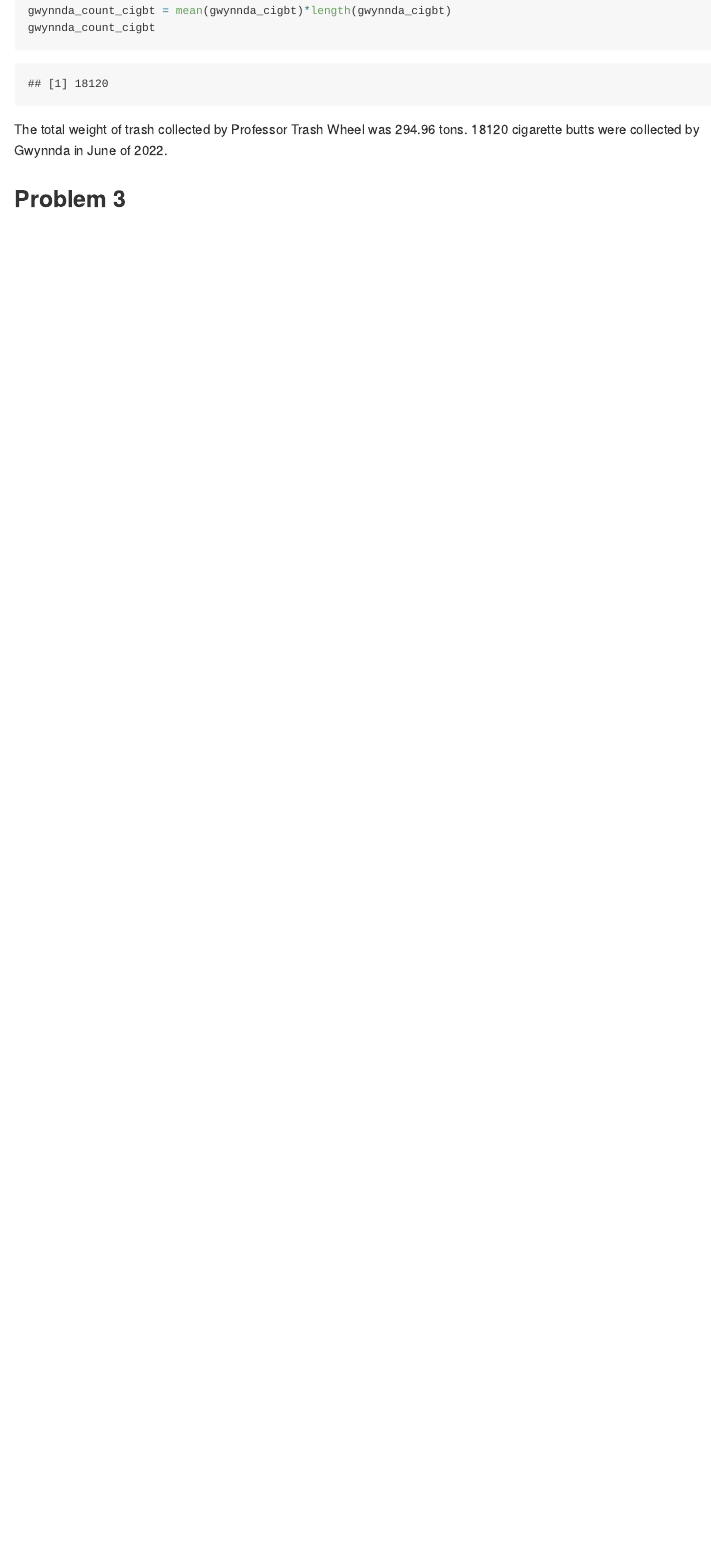
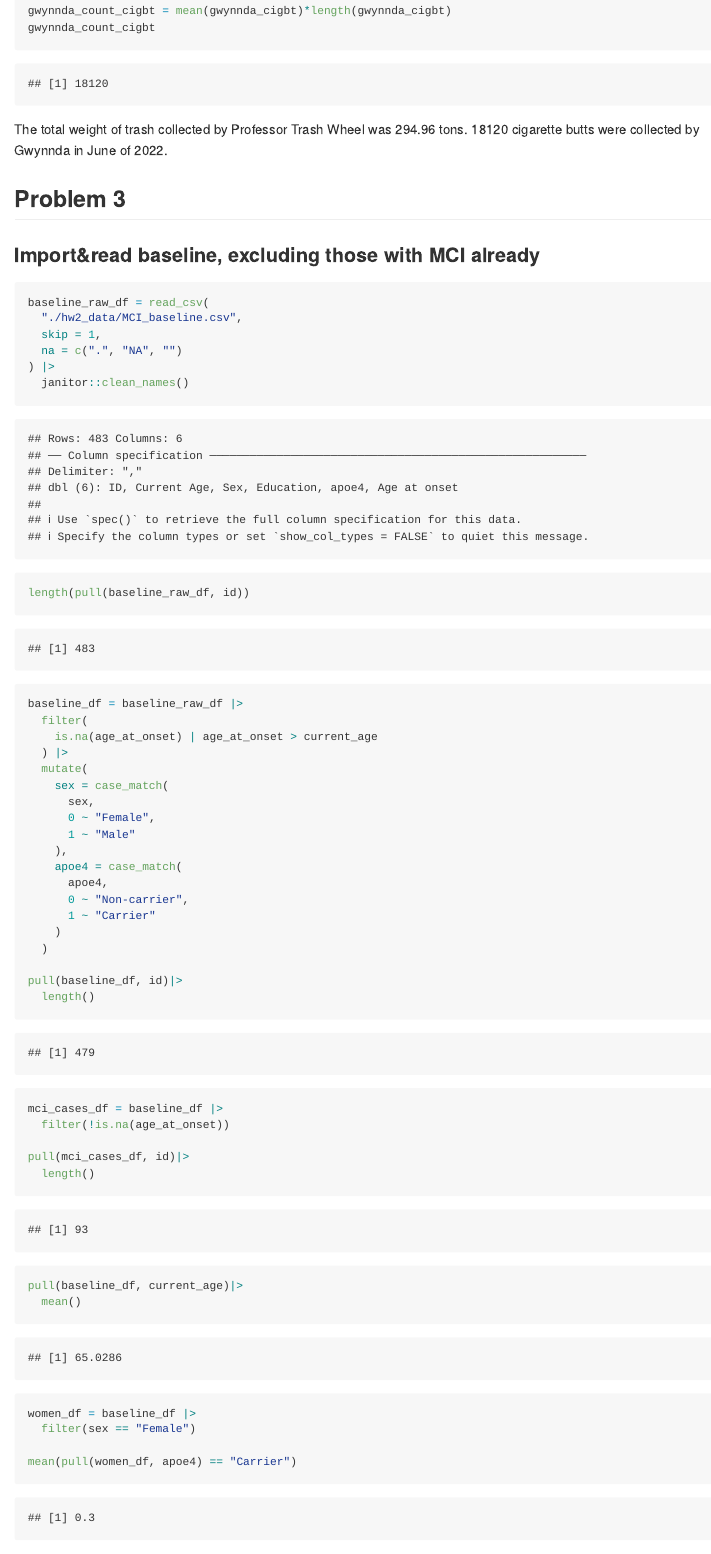
Before and after one commit to YueranPp/p8105_hw2_yp2743, an R Markdown document (p8105_hw2_yp2743.Rmd): the page in a window 1100 px wide, from 6060 px down. Rendered offline with R 4.5, knitr and Pandoc, with nearby package versions; column names are cleaned by a stand-in for the janitor package.

Commit message:
prob3 just start

````diff
--- a/p8105_hw2_yp2743.Rmd
+++ b/p8105_hw2_yp2743.Rmd
@@ -224,3 +224,48 @@ The total weight of trash collected by Professor Trash Wheel was 294.96 tons.
 
 
 ## Problem 3
+
+### Import&read baseline, excluding those with MCI already
+```{r mci_baseline}
+baseline_raw_df = read_csv(
+  "./hw2_data/MCI_baseline.csv",
+  skip = 1,
+  na = c(".", "NA", "")
+) |>
+  janitor::clean_names()
+
+length(pull(baseline_raw_df, id))
+
+baseline_df = baseline_raw_df |>
+  filter(
+    is.na(age_at_onset) | age_at_onset > current_age
+  ) |>
+  mutate(
+    sex = case_match(
+      sex,
+      0 ~ "Female",
+      1 ~ "Male"
+    ),
+    apoe4 = case_match(
+      apoe4,
+      0 ~ "Non-carrier",
+      1 ~ "Carrier"
+    )
+  )
+
+pull(baseline_df, id)|>
+  length()
+
+mci_cases_df = baseline_df |>
+  filter(!is.na(age_at_onset))
+
+pull(mci_cases_df, id)|>
+  length()
+
+pull(baseline_df, current_age)|>
+  mean()
+
+women_df = baseline_df |>
+  filter(sex == "Female")
+
+mean(pull(women_df, apoe4) == "Carrier")
````
Also changed, not shown: p8105_hw2_yp2743.Rmd (4 more changed lines).
